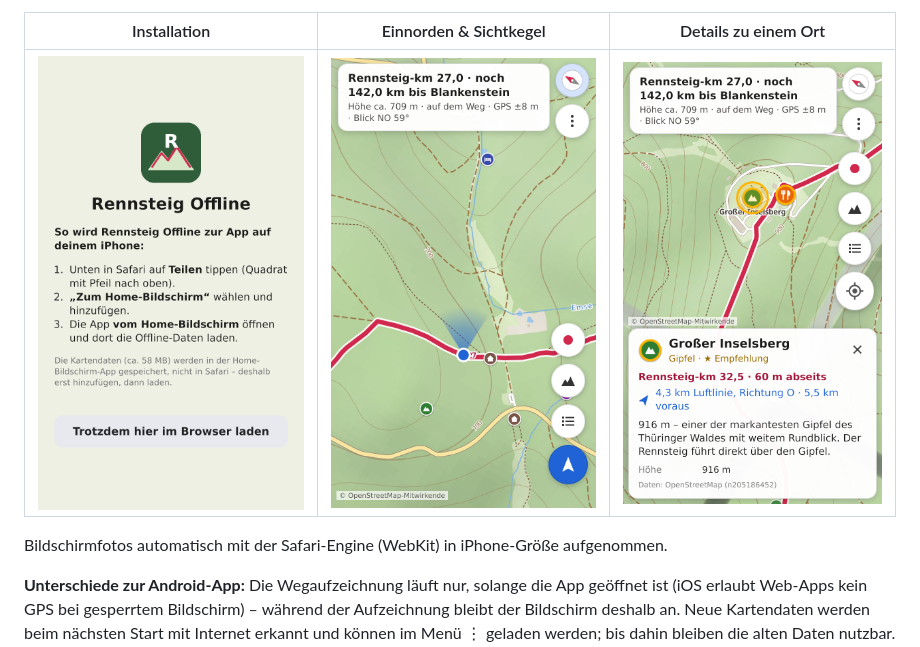
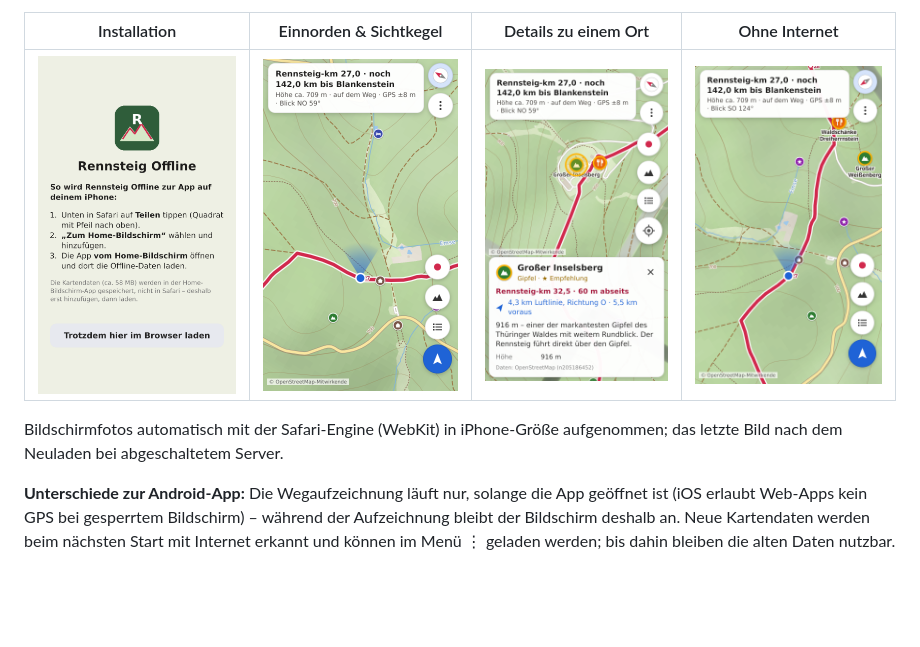
Before and after one commit to schlichtingjohann-bit/Rennsteig-offline, a Markdown page: README.md, the part around the change. GitHub-like rendering; blank space fills up the shorter version.

Commit message:
README: Bildschirmfoto der Web-App ohne Internet
Co-Authored-By: Claude Opus 5.5 <noreply@anthropic.com>
Claude-Session: https://claude.ai/code/session_01BSGzoXbrynyUrQbk6Mam9J

```diff
--- a/README.md
+++ b/README.md
@@ -66,11 +66,12 @@ Nach der Einrichtung läuft sie **ohne Internet** und startet vom Home-Bildschir
 4. Standort erlauben („Beim Verwenden der App“) und einmal auf ◎ bzw. den Kompass tippen, um die
    Bewegungssensoren für das Einnorden freizugeben.
 
-| Installation | Einnorden & Sichtkegel | Details zu einem Ort |
-| --- | --- | --- |
-| ![Installation](docs/screenshots/web-01-installieren.png) | ![Karte](docs/screenshots/web-02-karte.png) | ![Ort](docs/screenshots/web-04-ort.png) |
+| Installation | Einnorden & Sichtkegel | Details zu einem Ort | Ohne Internet |
+| --- | --- | --- | --- |
+| ![Installation](docs/screenshots/web-01-installieren.png) | ![Karte](docs/screenshots/web-02-karte.png) | ![Ort](docs/screenshots/web-04-ort.png) | ![Offline](docs/screenshots/web-06-offline.png) |
 
-Bildschirmfotos automatisch mit der Safari-Engine (WebKit) in iPhone-Größe aufgenommen.
+Bildschirmfotos automatisch mit der Safari-Engine (WebKit) in iPhone-Größe aufgenommen; das letzte Bild
+nach dem Neuladen bei abgeschaltetem Server.
 
 **Unterschiede zur Android-App:** Die Wegaufzeichnung läuft nur, solange die App geöffnet ist (iOS
 erlaubt Web-Apps kein GPS bei gesperrtem Bildschirm) – während der Aufzeichnung bleibt der Bildschirm
```
